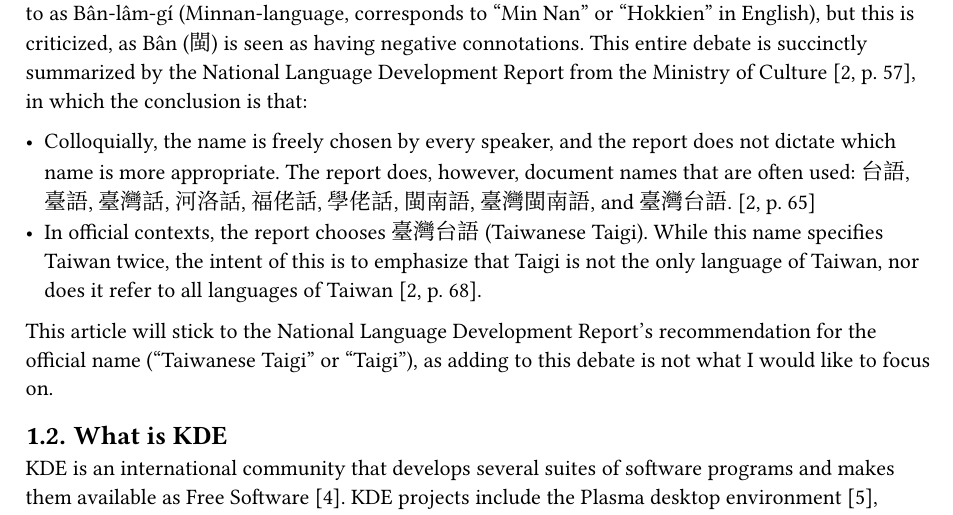
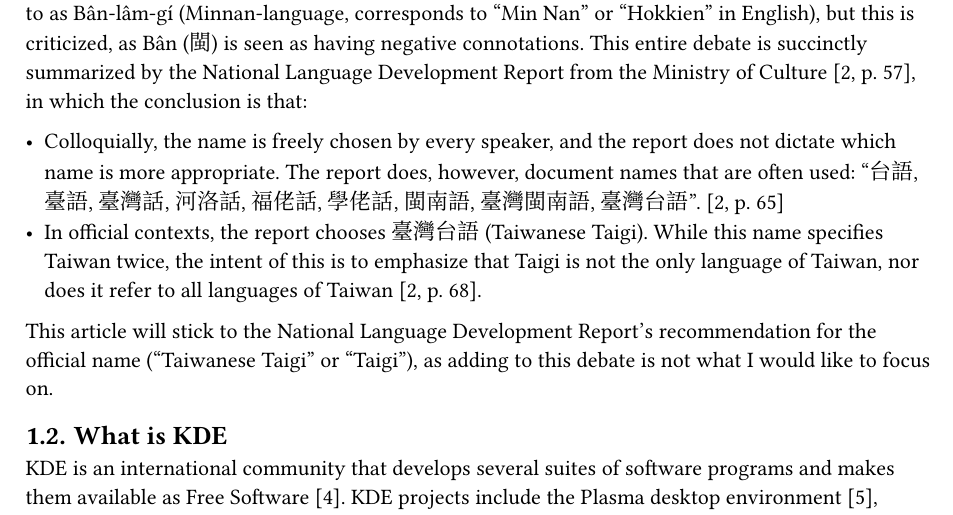
Before and after one commit to kisaragi-hiu/kde-l10n-nan_TW, a Typst document (nkust-report/nkust-report.typ): part of page 4 of 16, cut so that both start at the same text. Compiled offline with Typst 0.15.

Commit message:
explicitly quote the language list

```diff
--- a/nkust-report/nkust-report.typ
+++ b/nkust-report/nkust-report.typ
@@ -71,7 +71,7 @@ Taiwanese (Taigi) is one of several national languages of Taiwan (ROC). It is a
 
 The language name is a subject of much debate. Its endonym is primarily Tâi-gí (Taiwan-language, corresponds to "Taiwanese" in English), but this is criticized, as Taigi itself is a language relatively recently introduced to the region now known as Taiwan during Qing rule. It is alternatively referred to as Bân-lâm-gí (Minnan-language, corresponds to "Min Nan" or "Hokkien" in English), but this is criticized, as Bân (閩) is seen as having negative connotations. This entire debate is succinctly summarized by the National Language Development Report from the #cite(<MOC20250616>, form: "prose", supplement: "p. 57"), in which the conclusion is that:
 
-- Colloquially, the name is freely chosen by every speaker, and the report does not dictate which name is more appropriate. The report does, however, document names that are often used: 台語, 臺語, 臺灣話, 河洛話, 福佬話, 學佬話, 閩南語, 臺灣閩南語, and 臺灣台語. #cite(<MOC20250616>, supplement: "p. 65")
+- Colloquially, the name is freely chosen by every speaker, and the report does not dictate which name is more appropriate. The report does, however, document names that are often used: "台語, 臺語, 臺灣話, 河洛話, 福佬話, 學佬話, 閩南語, 臺灣閩南語, 臺灣台語". #cite(<MOC20250616>, supplement: "p. 65")
 - In official contexts, the report chooses 臺灣台語 (Taiwanese Taigi). While this name specifies Taiwan twice, the intent of this is to emphasize that Taigi is not the only language of Taiwan, nor does it refer to all languages of Taiwan #cite(<MOC20250616>, supplement: "p. 68").
 
 This article will stick to the National Language Development Report's recommendation for the official name ("Taiwanese Taigi" or "Taigi"), as adding to this debate is not what I would like to focus on.
```
